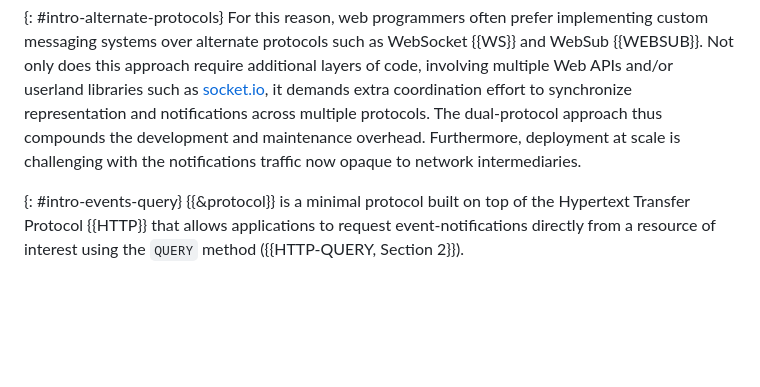
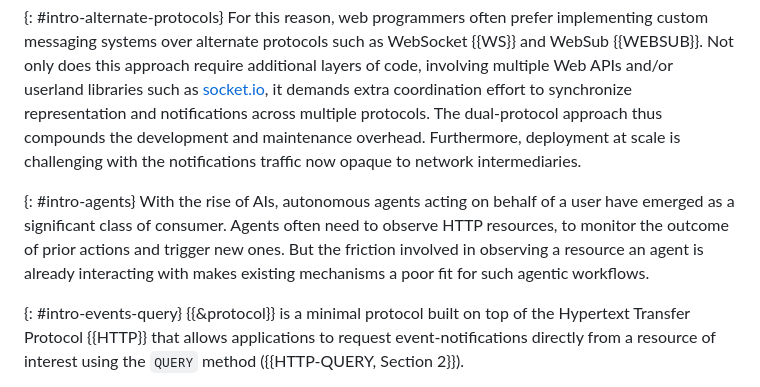
Before and after one commit to CxRes/events-query, a Markdown page: sections/introduction.md, the part around the change. Rendered like a GitHub page; blank space fills up the shorter version.

Commit message:
feat: Agents in Introduction.
Added a paragraph in the introduction motivating AI agents as a use-case.

```diff
--- a/sections/introduction.md
+++ b/sections/introduction.md
@@ -8,6 +8,9 @@ But web applications have evolved over time to provide increasingly dynamic and
 
 {: #intro-alternate-protocols}
 For this reason, web programmers often prefer implementing custom messaging systems over alternate protocols such as WebSocket {{WS}} and WebSub {{WEBSUB}}. Not only does this approach require additional layers of code, involving multiple Web APIs and/or userland libraries such as [socket.io](https://socket.io/), it demands extra coordination effort to synchronize representation and notifications across multiple protocols. The dual-protocol approach thus compounds the development and maintenance overhead. Furthermore, deployment at scale is challenging with the notifications traffic now opaque to network intermediaries.
+
+{: #intro-agents}
+With the rise of AIs, autonomous agents acting on behalf of a user have emerged as a significant class of consumer. Agents often need to observe HTTP resources, to monitor the outcome of prior actions and trigger new ones. But the friction involved in observing a resource an agent is already interacting with makes existing mechanisms a poor fit for such agentic workflows.
 
 {: #intro-events-query}
 {{&protocol}} is a minimal protocol built on top of the Hypertext Transfer Protocol {{HTTP}} that allows applications to request event-notifications directly from a resource of interest using the `QUERY` method ({{HTTP-QUERY, Section 2}}).
```
